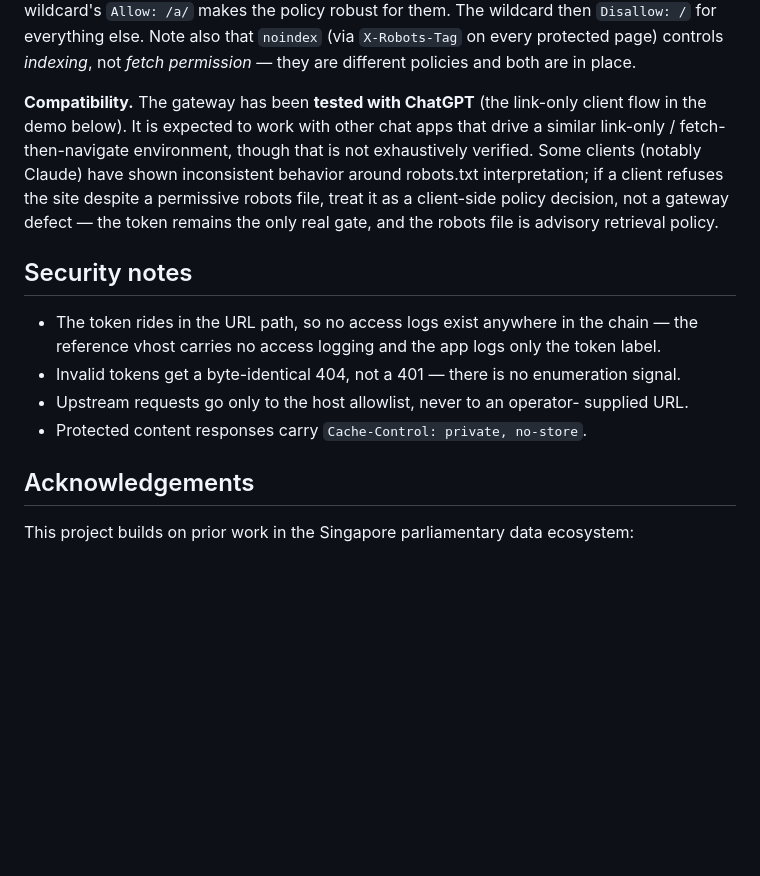
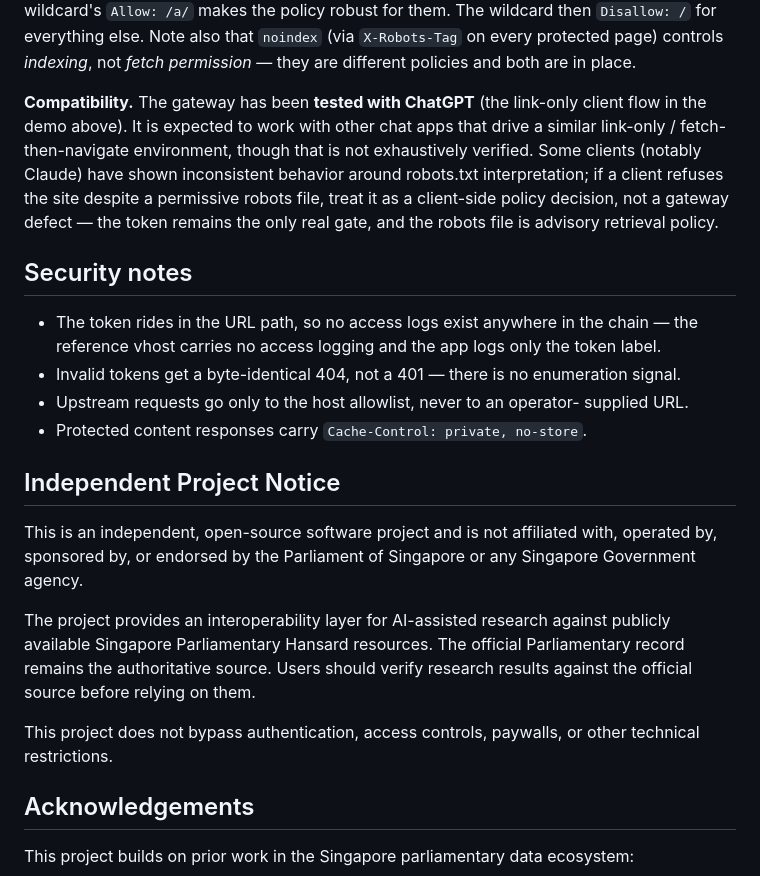
Before and after one commit to yuch85/sg-hansard-gateway, a Markdown page: README.md, the part around one of its changes. Drawn GitHub-style; blank space fills up the shorter version.

```diff
--- a/README.md
+++ b/README.md
@@ -197,7 +204,7 @@ protected page) controls *indexing*, not *fetch permission* — they are
 different policies and both are in place.
 
 **Compatibility.** The gateway has been **tested with ChatGPT** (the
-link-only client flow in the demo below). It is expected to work with other
+link-only client flow in the demo above). It is expected to work with other
 chat apps that drive a similar link-only / fetch-then-navigate environment,
 though that is not exhaustively verified. Some clients (notably Claude) have
 shown inconsistent behavior around robots.txt interpretation; if a client
@@ -215,6 +222,21 @@ only real gate, and the robots file is advisory retrieval policy.
 - Upstream requests go only to the host allowlist, never to an operator-
   supplied URL.
 - Protected content responses carry `Cache-Control: private, no-store`.
+
+## Independent Project Notice
+
+This is an independent, open-source software project and is not
+affiliated with, operated by, sponsored by, or endorsed by the
+Parliament of Singapore or any Singapore Government agency.
+
+The project provides an interoperability layer for AI-assisted
+research against publicly available Singapore Parliamentary Hansard
+resources. The official Parliamentary record remains the authoritative
+source. Users should verify research results against the official
+source before relying on them.
+
+This project does not bypass authentication, access controls,
+paywalls, or other technical restrictions.
 
 ## Acknowledgements
 
```
Also changed, not shown: other parts of README.md (+31 -24 lines), docs/chat-instructions.md (added, +62 -0 lines).
